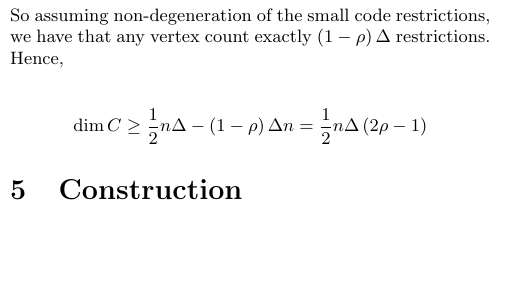
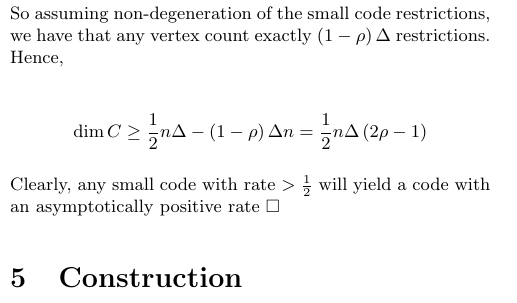
Before and after one commit to dudupo/Academic, a LaTeX document (projects/NLTES_project/ldpc_ltc.tex): part of one column of page 2 of 4, cut so that both start at the same text, the shorter picture padded with empty space. Compiled offline with pdfLaTeX.

Commit message:
compiling -Tue Oct 25 07:07:21 PM IDT 2022

```diff
--- a/projects/NLTES_project/ldpc_ltc.tex
+++ b/projects/NLTES_project/ldpc_ltc.tex
@@ -114,7 +114,7 @@ It's also worth mentioning that the first construction of good classical codes,
   \begin{split}
     \dim C & \ge \frac{1}{2}n\Delta - \left( 1-\rho \right)\Delta n = \frac{1}{2}n\Delta\left( 2\rho - 1 \right)
   \end{split}
-\end{equation*}
+\end{equation*} Clearly, any small code with rate $> \frac{1}{2}$ will yield a code with an asymptotically positive rate $\square$
   \section{Construction}
 \subsection{ Almost LTC With Zero Rate}
 \paragraph{Definition. The Disagreement Code.} Given a Tanner code $C = \Tann$, define the code $C_{\oplus}$ to contain all the words equal to the formal summation $ \sum_{v \in V\left( G \right)} {c_{v} }$ when $c_{v}$ is an assignment of a codeword $ c_{v} \in C_0 $  on the edges of the vertex $ v \in V\left( G \right)$.
```
Also changed, not shown: projects/pdfs/ldpc_ltc.pdf.
